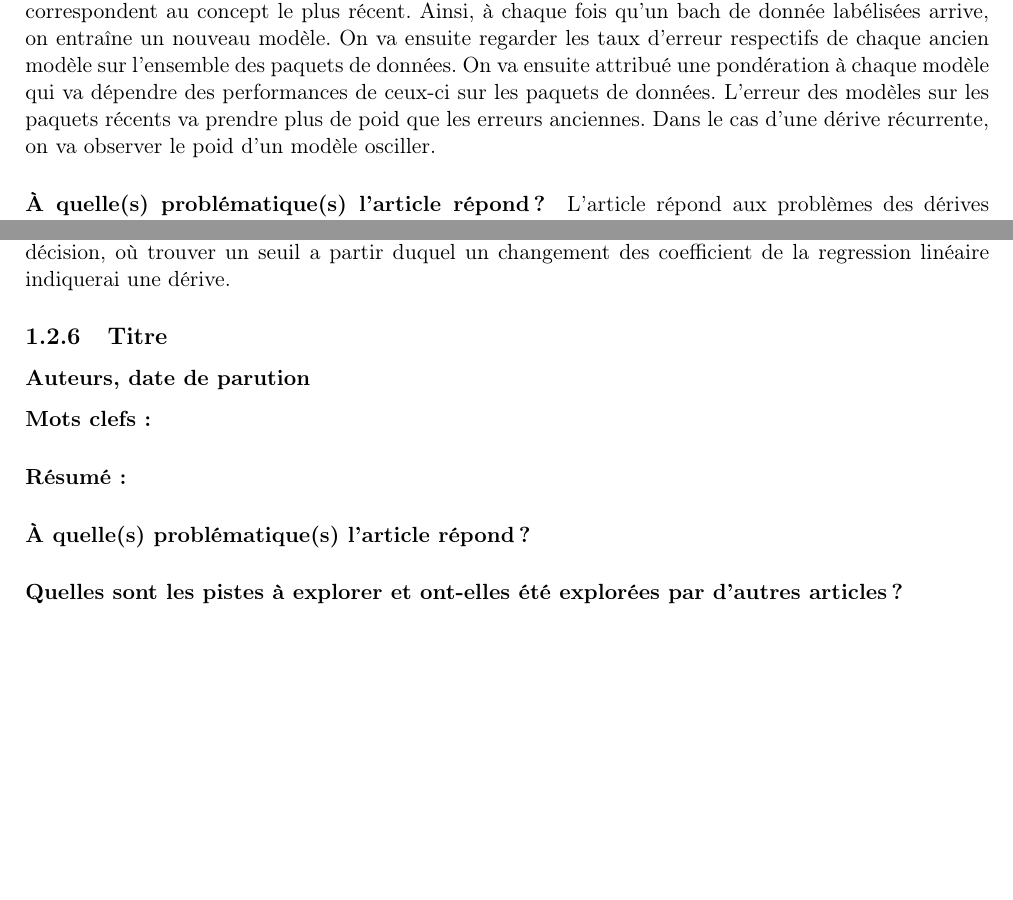
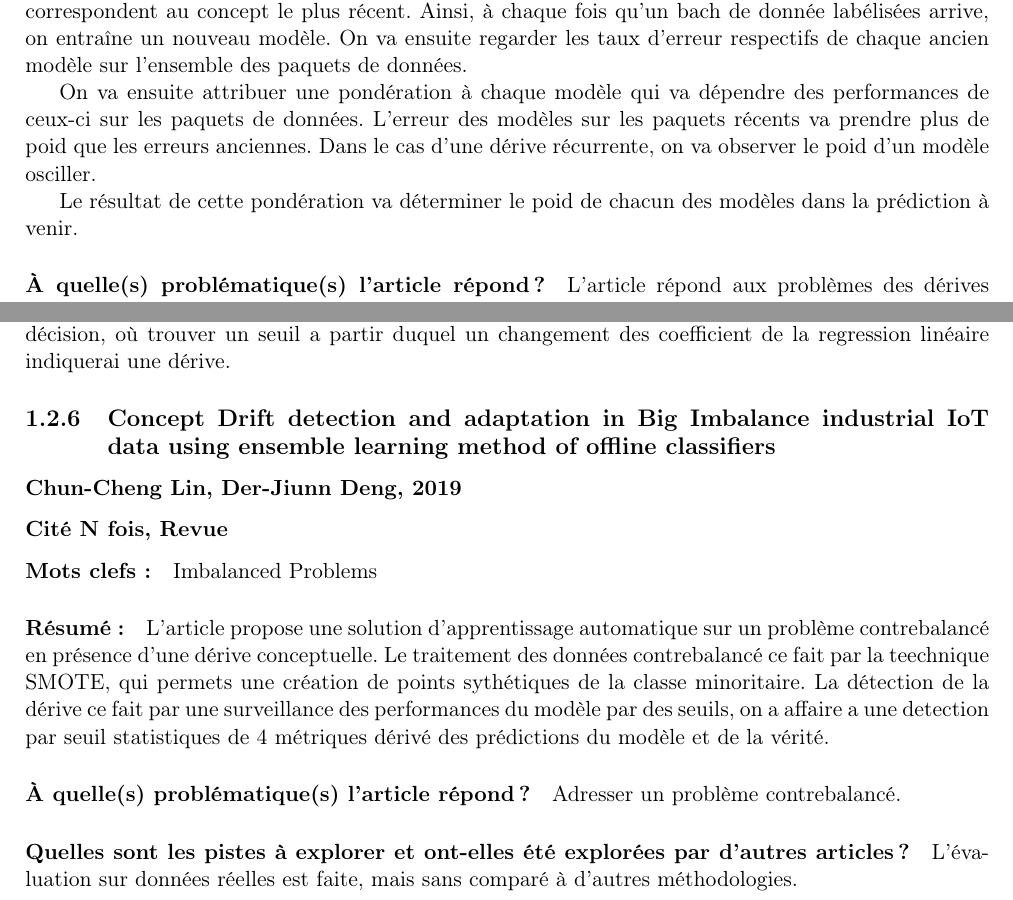
Before and after one commit to mfuccellaro/these-concept-drift, a LaTeX thesis (Description lecture/Resume_latex.tex): two parts of pages 6 and 7 of 9, joined at a grey line, cut so that both start at the same text, the shorter picture padded with empty space. Compiled offline with pdfLaTeX.

Commit message:
Correction fautes début

```diff
--- a/Description lecture/Resume_latex.tex
+++ b/Description lecture/Resume_latex.tex
@@ -154,7 +154,11 @@ $P_{i, j}^{v}=P\left(f_{i}=v \mid c_{j}\right), i \in[1, n], j \in[1, m], v \in
 
 \paragraph{Mots clefs :}
 
-\paragraph{Résumé :} L'article propose Learn$^{++}$.NSE NSE comme Non Stationnary Environment. On suppose que les données arrivent en par paquets, ou en batch. On suppose ici que les dernières données labélisées correspondent au concept le plus récent. Ainsi, à chaque fois qu'un bach de donnée labélisées arrive, on entraîne un nouveau modèle. On va ensuite regarder les taux d'erreur respectifs de chaque ancien modèle sur l'ensemble des paquets de données. On va ensuite attribué une pondération à chaque modèle qui va dépendre des performances de ceux-ci sur les paquets de données. L'erreur des modèles sur les paquets récents va prendre plus de poid que les erreurs anciennes. Dans le cas d'une dérive récurrente, on va observer le poid d'un modèle osciller.
+\paragraph{Résumé :} L'article propose Learn$^{++}$.NSE NSE comme Non Stationnary Environment. On suppose que les données arrivent en par paquets, ou en batch. On suppose ici que les dernières données labélisées correspondent au concept le plus récent. Ainsi, à chaque fois qu'un bach de donnée labélisées arrive, on entraîne un nouveau modèle. On va ensuite regarder les taux d'erreur respectifs de chaque ancien modèle sur l'ensemble des paquets de données.
+
+On va ensuite attribuer une pondération à chaque modèle qui va dépendre des performances de ceux-ci sur les paquets de données. L'erreur des modèles sur les paquets récents va prendre plus de poid que les erreurs anciennes. Dans le cas d'une dérive récurrente, on va observer le poid d'un modèle osciller.
+
+Le résultat de cette pondération va déterminer le poid de chacun des modèles dans la prédiction à venir.
 
 
 \paragraph{À quelle(s) problématique(s) l'article répond ?} L'article répond aux problèmes des dérives récurrentes.
@@ -207,16 +211,18 @@ Si cette différence est supérieure à un seuil dont la méthodologie de déter
 
 
 
-\subsection{Titre}
-\subsubsection{Auteurs, date de parution}
+\subsection{Concept Drift detection and adaptation in Big Imbalance industrial IoT data using ensemble learning method of offline classifiers}
+\subsubsection{Chun-Cheng Lin, Der-Jiunn Deng, 2019}
 
-\paragraph{Mots clefs :}
+\subsubsection{Cité N fois, Revue}
 
-\paragraph{Résumé :}
+\paragraph{Mots clefs :} Imbalanced Problems
 
-\paragraph{À quelle(s) problématique(s) l'article répond ?}
+\paragraph{Résumé :} L'article propose une solution d'apprentissage automatique sur un problème contrebalancé en présence d'une dérive conceptuelle. Le traitement des données contrebalancé ce fait par la teechnique SMOTE, qui permets une création de points sythétiques de la classe minoritaire. La détection de la dérive ce fait par une surveillance des performances du modèle par des seuils, on a affaire a une detection par seuil statistiques de 4 métriques dérivé des prédictions du modèle et de la vérité.
 
-\paragraph{Quelles sont les pistes à explorer et ont-elles  été explorées par d'autres articles ?}
+\paragraph{À quelle(s) problématique(s) l'article répond ?} Adresser un problème contrebalancé.
+
+\paragraph{Quelles sont les pistes à explorer et ont-elles  été explorées par d'autres articles ?} L'évaluation sur données réelles est faite, mais sans comparé à d'autres méthodologies.
 
 
 
```
Also changed, not shown: Description lecture/Resume_latex.pdf, Description lecture/Resume_latex.tex (10 more changed lines), 4 other files.
